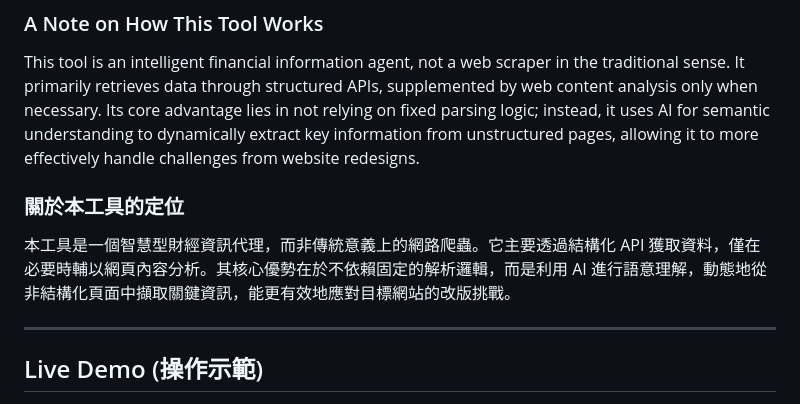
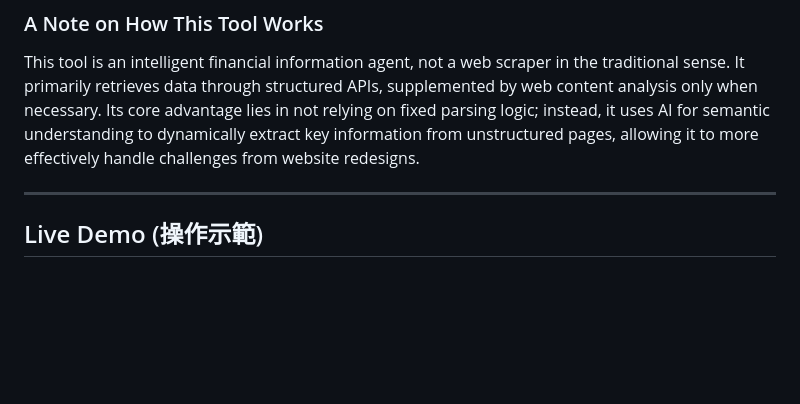
Before and after one commit to GwanlinHo/investment_analysis, a Markdown page: README.md, the part around the change. GitHub-like rendering; blank space fills up the shorter version.

Commit message:
Auto-sync: 2026-02-20 21:14:10

```diff
--- a/README.md
+++ b/README.md
@@ -9,8 +9,6 @@ This is an investment assistance tool that combines **Python automation scripts*
 ### A Note on How This Tool Works
 This tool is an intelligent financial information agent, not a web scraper in the traditional sense. It primarily retrieves data through structured APIs, supplemented by web content analysis only when necessary. Its core advantage lies in not relying on fixed parsing logic; instead, it uses AI for semantic understanding to dynamically extract key information from unstructured pages, allowing it to more effectively handle challenges from website redesigns.
 
-### 關於本工具的定位
-本工具是一個智慧型財經資訊代理，而非傳統意義上的網路爬蟲。它主要透過結構化 API 獲取資料，僅在必要時輔以網頁內容分析。其核心優勢在於不依賴固定的解析邏輯，而是利用 AI 進行語意理解，動態地從非結構化頁面中擷取關鍵資訊，能更有效地應對目標網站的改版挑戰。
 
 ---
 
```
